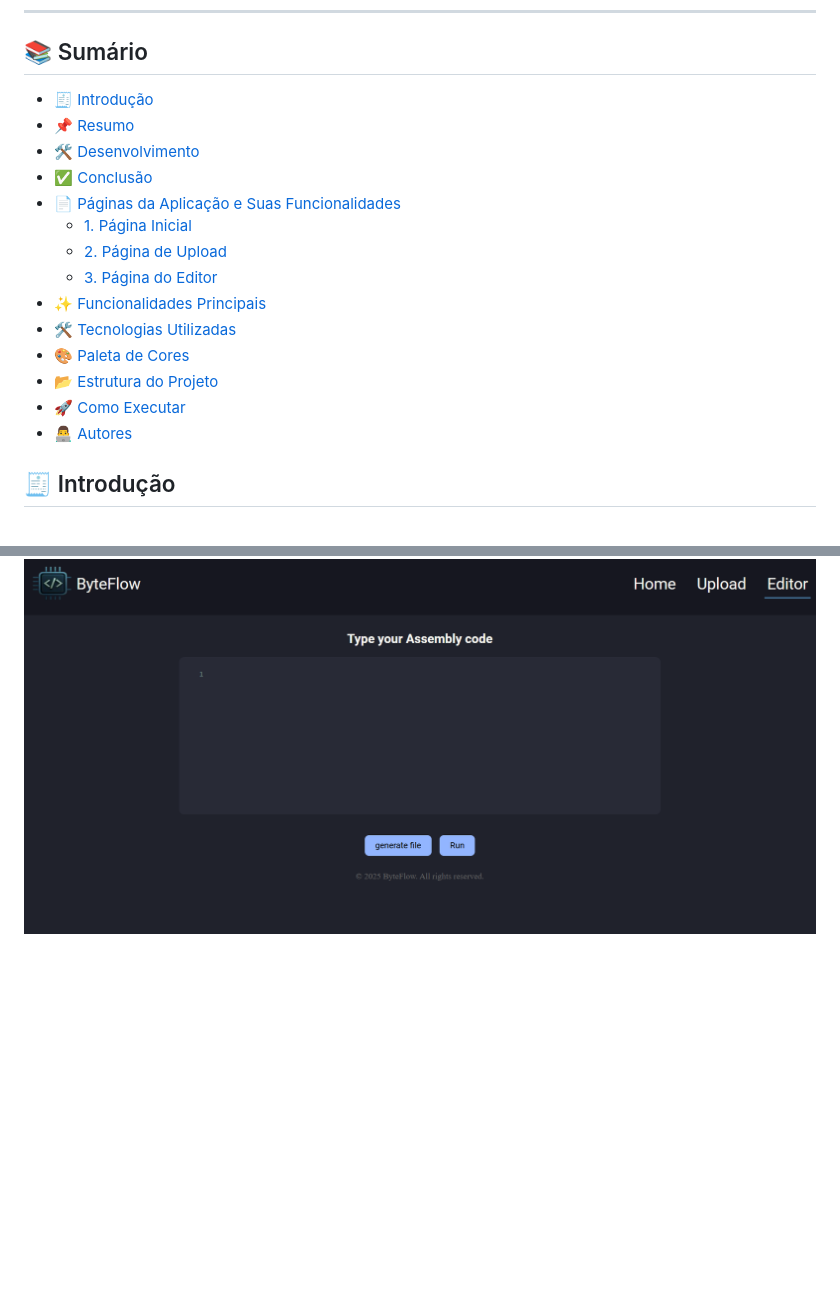
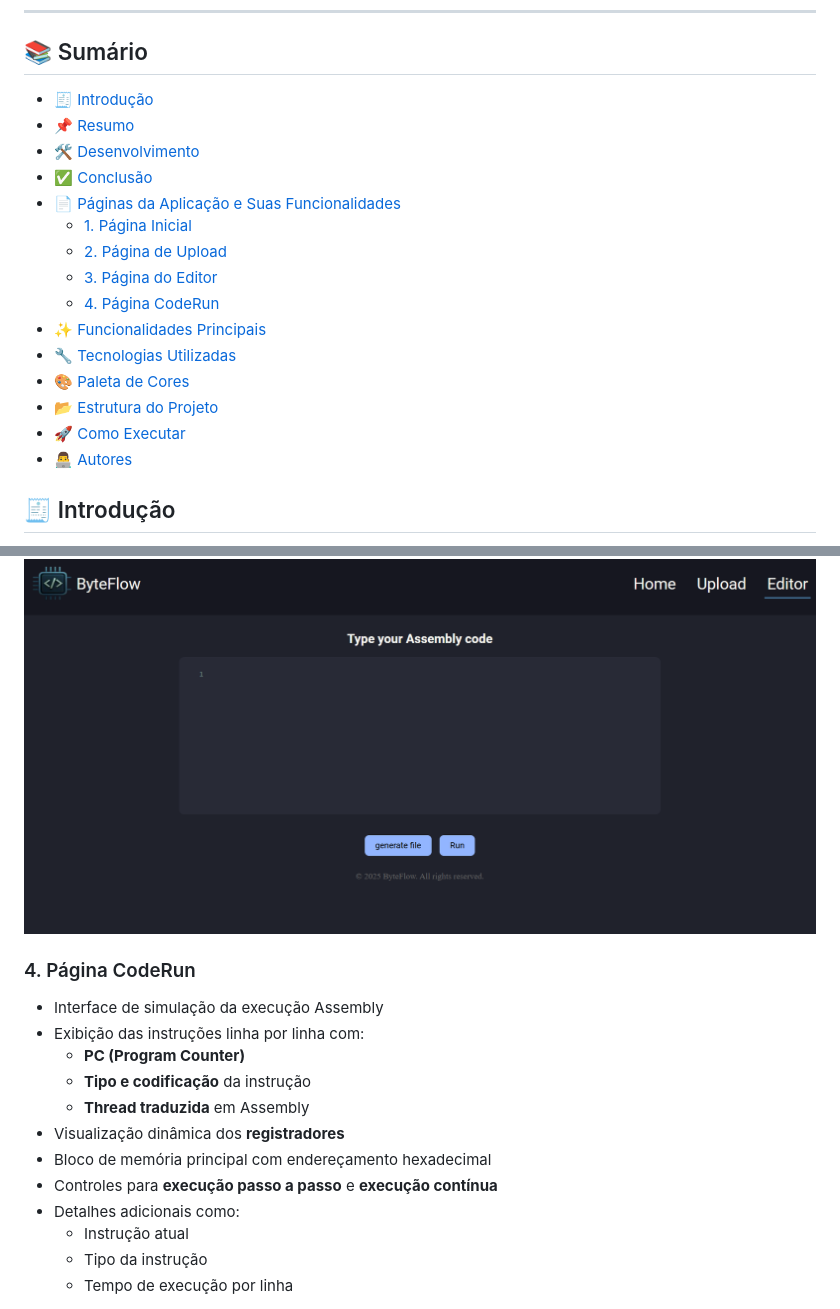
Before and after one commit to AlexandreComp456890/ByteFlow_asm_reader, a Markdown page: README.md, 2 parts joined by grey strips. Drawn GitHub-style; blank space fills up the shorter version.

```diff
--- a/README.md
+++ b/README.md
@@ -10,20 +10,21 @@ Uma aplicação web para simular e interpretar Assembly MIPS com foco educaciona
 
 ## 📚 Sumário
 
-- [🧾 Introdução](#-introdução)
-- [📌 Resumo](#-resumo)
-- [🛠️ Desenvolvimento](#-desenvolvimento)
-- [✅ Conclusão](#-conclusão)
-- [📄 Páginas da Aplicação e Suas Funcionalidades](#-páginas-da-aplicação-e-suas-funcionalidades)
-  - [1. Página Inicial](#1-página-inicial)
-  - [2. Página de Upload](#2-página-de-upload)
-  - [3. Página do Editor](#3-página-do-editor)
-- [✨ Funcionalidades Principais](#-funcionalidades-principais)
-- [🛠️ Tecnologias Utilizadas](#-tecnologias-utilizadas)
-- [🎨 Paleta de Cores](#-paleta-de-cores)
-- [📂 Estrutura do Projeto](#-estrutura-do-projeto)
-- [🚀 Como Executar](#-como-executar)
-- [👨‍💻 Autores](#-autores)
+- [🧾 Introdução](#introducao)
+- [📌 Resumo](#resumo)
+- [🛠️ Desenvolvimento](#desenvolvimento)
+- [✅ Conclusão](#conclusao)
+- [📄 Páginas da Aplicação e Suas Funcionalidades](#paginas-da-aplicacao-e-suas-funcionalidades)
+  - [1. Página Inicial](#1-pagina-inicial)
+  - [2. Página de Upload](#2-pagina-de-upload)
+  - [3. Página do Editor](#3-pagina-do-editor)
+  - [4. Página CodeRun](#4-pagina-coderun)
+- [✨ Funcionalidades Principais](#funcionalidades-principais)
+- [🔧 Tecnologias Utilizadas](#tecnologias-utilizadas)
+- [🎨 Paleta de Cores](#paleta-de-cores)
+- [📂 Estrutura do Projeto](#estrutura-do-projeto)
+- [🚀 Como Executar](#como-executar)
+- [👨‍💻 Autores](#autores)
 
 ## 🧾 Introdução
 
@@ -87 +87,17 @@ O ByteFlow é uma aplicação voltada ao ensino da linguagem Assembly MIPS, ofer
 <img src="assets/Editor.png" alt="Logo do Projeto" width="1000"/>
+
+### 4. Página CodeRun
+
+- Interface de simulação da execução Assembly
+- Exibição das instruções linha por linha com:
+  - **PC (Program Counter)**
+  - **Tipo e codificação** da instrução
+  - **Thread traduzida** em Assembly
+- Visualização dinâmica dos **registradores**
+- Bloco de memória principal com endereçamento hexadecimal
+- Controles para **execução passo a passo** e **execução contínua**
+- Detalhes adicionais como:
+  - Instrução atual
+  - Tipo da instrução
+  - Tempo de execução por linha
+
```
Also changed, not shown: other parts of README.md (+60 -19 lines).
